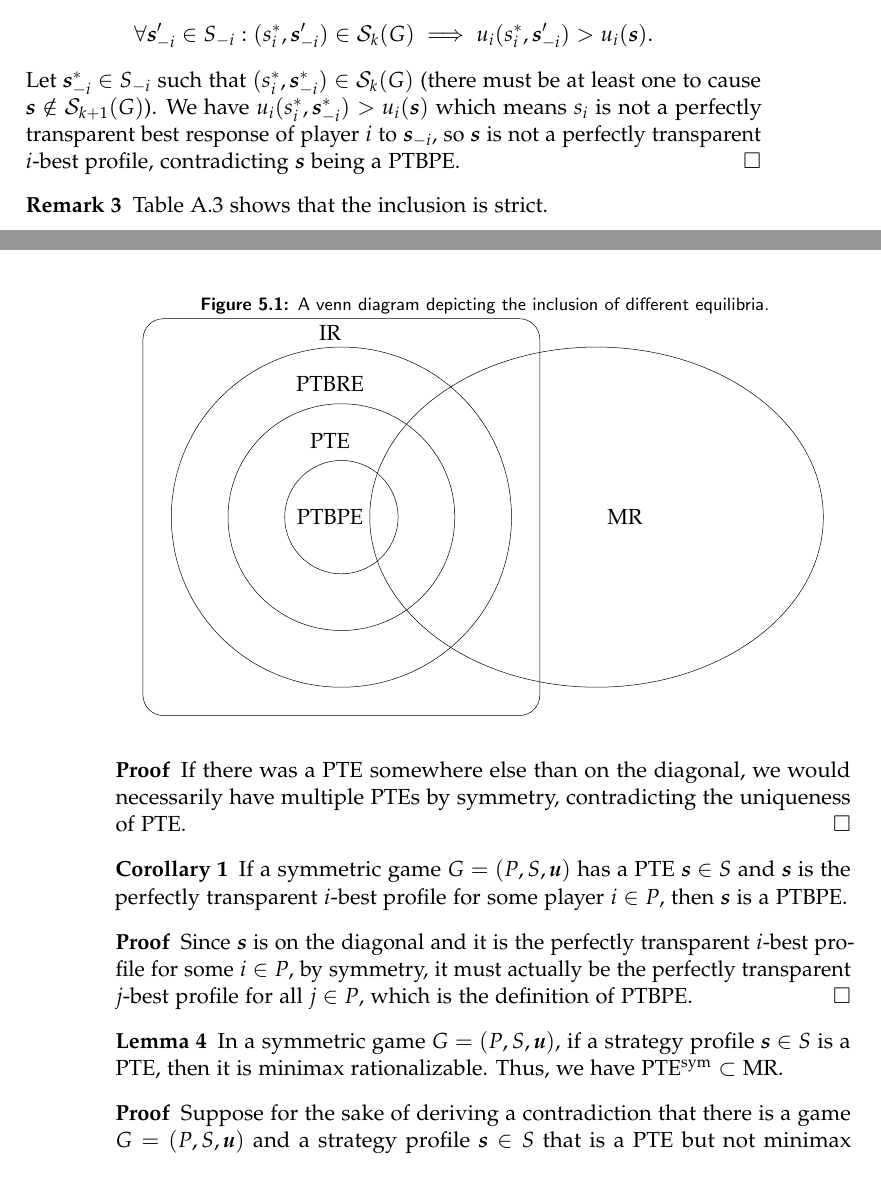
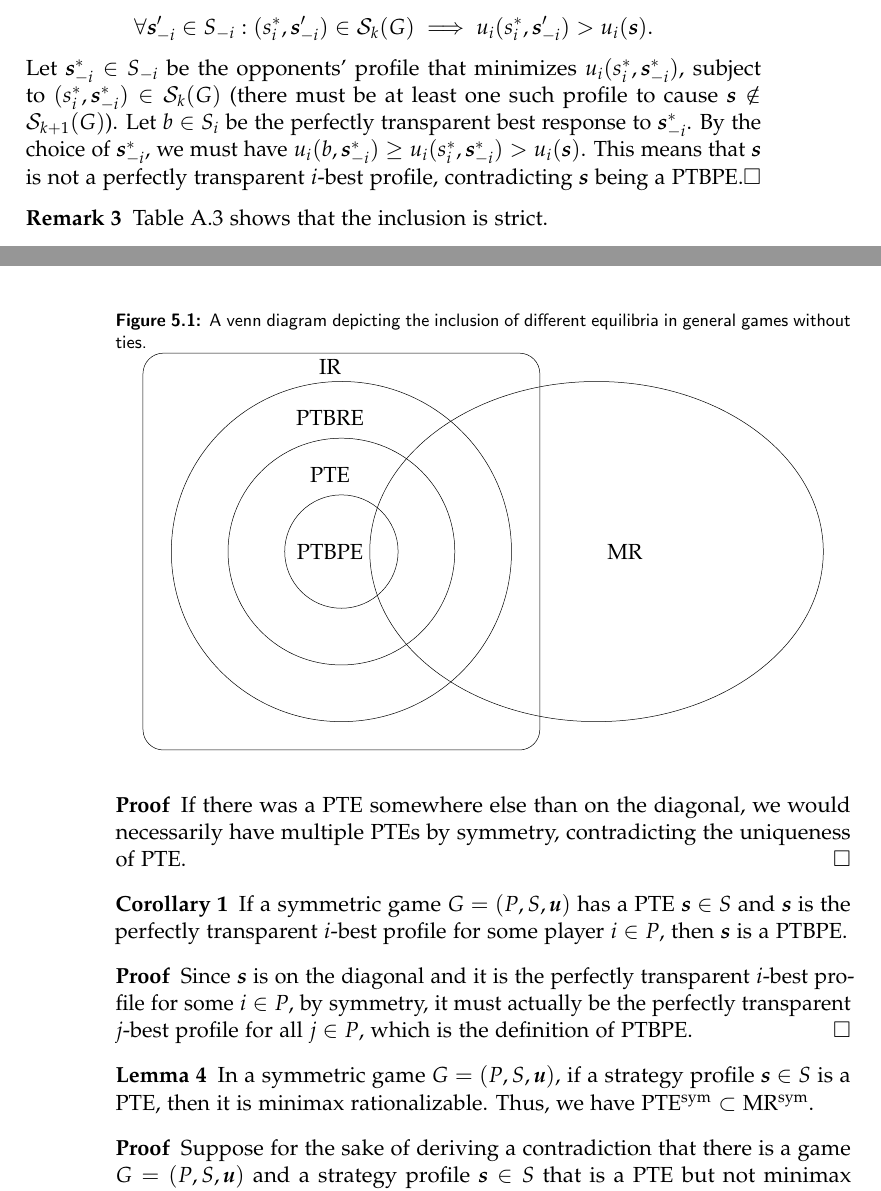
Before and after one commit to KuceraMartin/perfect-prediction-game, a LaTeX thesis (report/report.tex, which reads report/chapters/game-theory.tex): two parts of pages 21 and 22 of 28, joined at a grey line, cut so that both start at the same text. Compiled offline with pdfLaTeX.

Commit message:
report: game theory fixes

```diff
--- a/report/chapters/game-theory.tex
+++ b/report/chapters/game-theory.tex
@@ -103,8 +103,10 @@ Thus, in this section, we do not distingiush between them.
 	\[
 		\forall \vecs_{-i}' \in S_{-i}: (s_i^*, \vecs_{-i}') \in \mathcal{S}_k(G) \implies u_i(s_i^*, \vecs_{-i}') > u_i(\vecs).
 	\]
-	Let $\vecs_{-i}^* \in S_{-i}$ such that $(s_i^*, \vecs_{-i}^*)\in \mathcal{S}_k(G)$ (there must be at least one to cause $\vecs \notin \mathcal{S}_{k+1}(G)$).
-	We have $u_i(s_i^*, \vecs_{-i}^*) > u_i(\vecs)$ which means $s_i$ is not a perfectly transparent best response of player $i$ to $\vecs_{-i}$, so $\vecs$ is not a perfectly transparent $i$-best profile, contradicting $\vecs$ being a PTBPE.
+	Let $\vecs_{-i}^* \in S_{-i}$ be the opponents' profile that minimizes $u_i(s_i^*, \vecs_{-i}^*)$, subject to $(s_i^*, \vecs_{-i}^*)\in \mathcal{S}_k(G)$ (there must be at least one such profile to cause $\vecs \notin \mathcal{S}_{k+1}(G)$).
+	Let $b \in S_i$ be the perfectly transparent best response to $\vecs_{-i}^*$.
+	By the choice of $\vecs_{-i}^*$, we must have $u_i(b, \vecs_{-i}^*) \ge u_i(s_i^*, \vecs_{-i}^*) > u_i(\vecs)$.
+	This means that $\vecs$ is not a perfectly transparent $i$-best profile, contradicting $\vecs$ being a PTBPE.
 \end{proof}
 
 \begin{remark}
@@ -114,7 +116,8 @@ Thus, in this section, we do not distingiush between them.
 Minimax rationalizibility intersects with all the other equilibiria, as shown in \autoref{tab:ptbpe-ne-minimax} and \autoref{tab:ptbpe-eq-minimax}.
 
 \begin{figure}
-	\caption{A venn diagram depicting the inclusion of different equilibria.}
+	\caption{A venn diagram depicting the inclusion of different equilibria in general games without ties.}
+	\label{fig:venn-general-without-ties}
 	\centering
 
 	\begin{tikzpicture}[line width=0.25pt]
@@ -151,7 +154,7 @@ Minimax rationalizibility intersects with all the other equilibiria, as shown in
 
 \begin{lemma}
 	In a symmetric game $G = (P, S, \uu)$, if a strategy profile $\vecs \in S$ is a PTE, then it is minimax rationalizable.
-	Thus, we have PTE\textsuperscript{sym} $\subset$ MR.
+	Thus, we have PTE\textsuperscript{sym} $\subset$ MR\textsuperscript{sym}.
 \end{lemma}
 
 \begin{proof}
```
